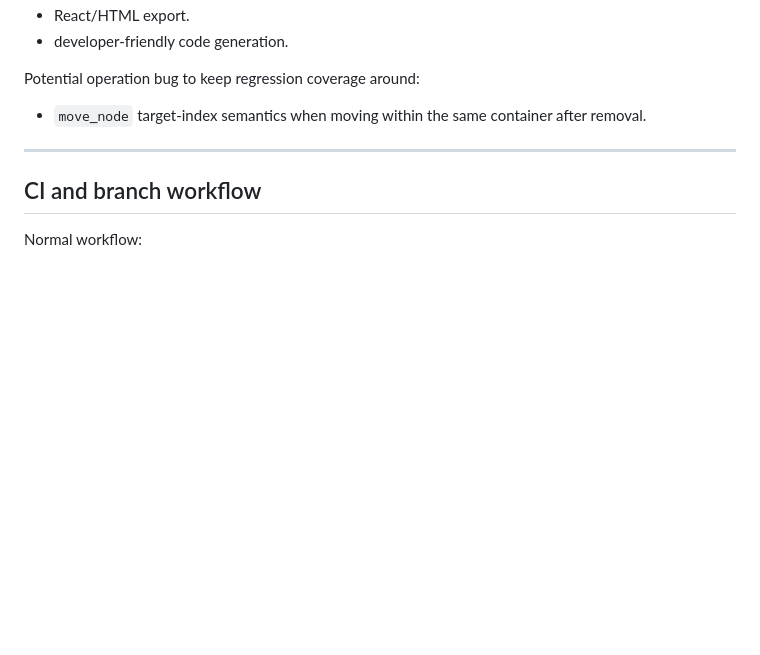
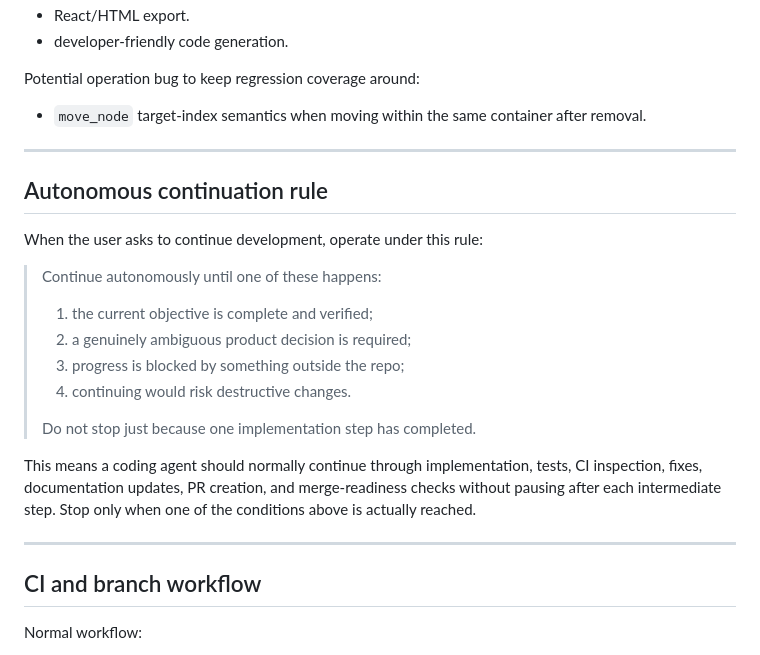
Before and after one commit to zageabb/designbridge, a Markdown page: DEVELOPMENT.md, the part around the change. Drawn GitHub-style; blank space fills up the shorter version.

Commit message:
Add autonomous continuation rule to development guide

```diff
--- a/DEVELOPMENT.md
+++ b/DEVELOPMENT.md
@@ -530,6 +530,22 @@ Potential operation bug to keep regression coverage around:
 
 ---
 
+## Autonomous continuation rule
+
+When the user asks to continue development, operate under this rule:
+
+> Continue autonomously until one of these happens:
+> 1. the current objective is complete and verified;
+> 2. a genuinely ambiguous product decision is required;
+> 3. progress is blocked by something outside the repo;
+> 4. continuing would risk destructive changes.
+>
+> Do not stop just because one implementation step has completed.
+
+This means a coding agent should normally continue through implementation, tests, CI inspection, fixes, documentation updates, PR creation, and merge-readiness checks without pausing after each intermediate step. Stop only when one of the conditions above is actually reached.
+
+---
+
 ## CI and branch workflow
 
 Normal workflow:
```
